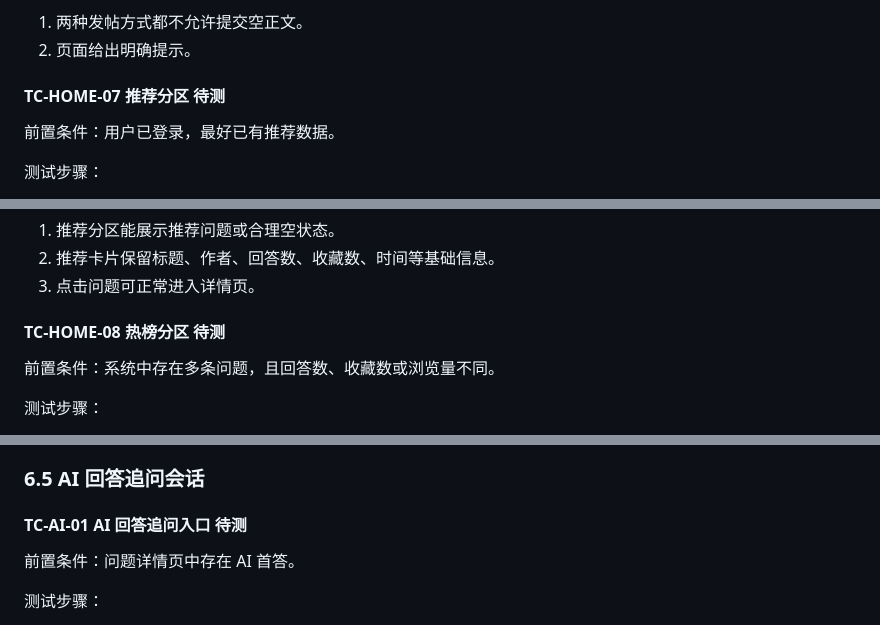
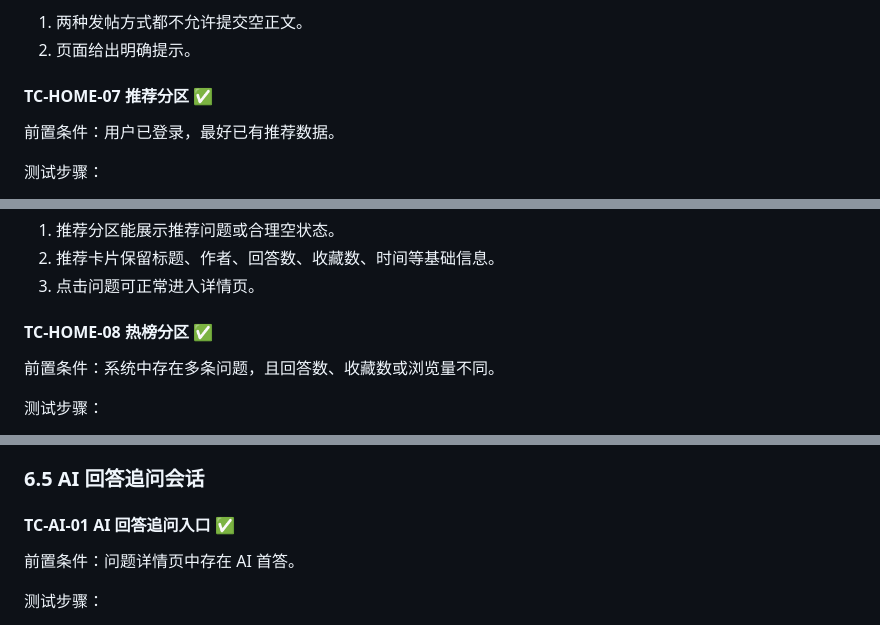
Before and after one commit to yiguoyi1/ai-qa-db-course-project, a Markdown page: docs/testing_guide.md, 3 parts joined by grey strips. Rendered like a GitHub page.

```diff
--- a/docs/testing_guide.md
+++ b/docs/testing_guide.md
@@ -309,7 +309,7 @@ powershell -ExecutionPolicy Bypass -File .\scripts\grant-admin.ps1 -Username <yo
 1. 两种发帖方式都不允许提交空正文。
 2. 页面给出明确提示。
 
-#### TC-HOME-07 推荐分区 待测
+#### TC-HOME-07 推荐分区 ✅
 
 前置条件：用户已登录，最好已有推荐数据。
 
@@ -325,7 +325,7 @@ powershell -ExecutionPolicy Bypass -File .\scripts\grant-admin.ps1 -Username <yo
 2. 推荐卡片保留标题、作者、回答数、收藏数、时间等基础信息。
 3. 点击问题可正常进入详情页。
 
-#### TC-HOME-08 热榜分区 待测
+#### TC-HOME-08 热榜分区 ✅
 
 前置条件：系统中存在多条问题，且回答数、收藏数或浏览量不同。
 
@@ -431,7 +431,7 @@ powershell -ExecutionPolicy Bypass -File .\scripts\grant-admin.ps1 -Username <yo
 
 ### 6.5 AI 回答追问会话
 
-#### TC-AI-01 AI 回答追问入口 待测
+#### TC-AI-01 AI 回答追问入口 ✅
 
 前置条件：问题详情页中存在 AI 首答。
 
```
Also changed, not shown: other parts of docs/testing_guide.md (+24 -23 lines).
